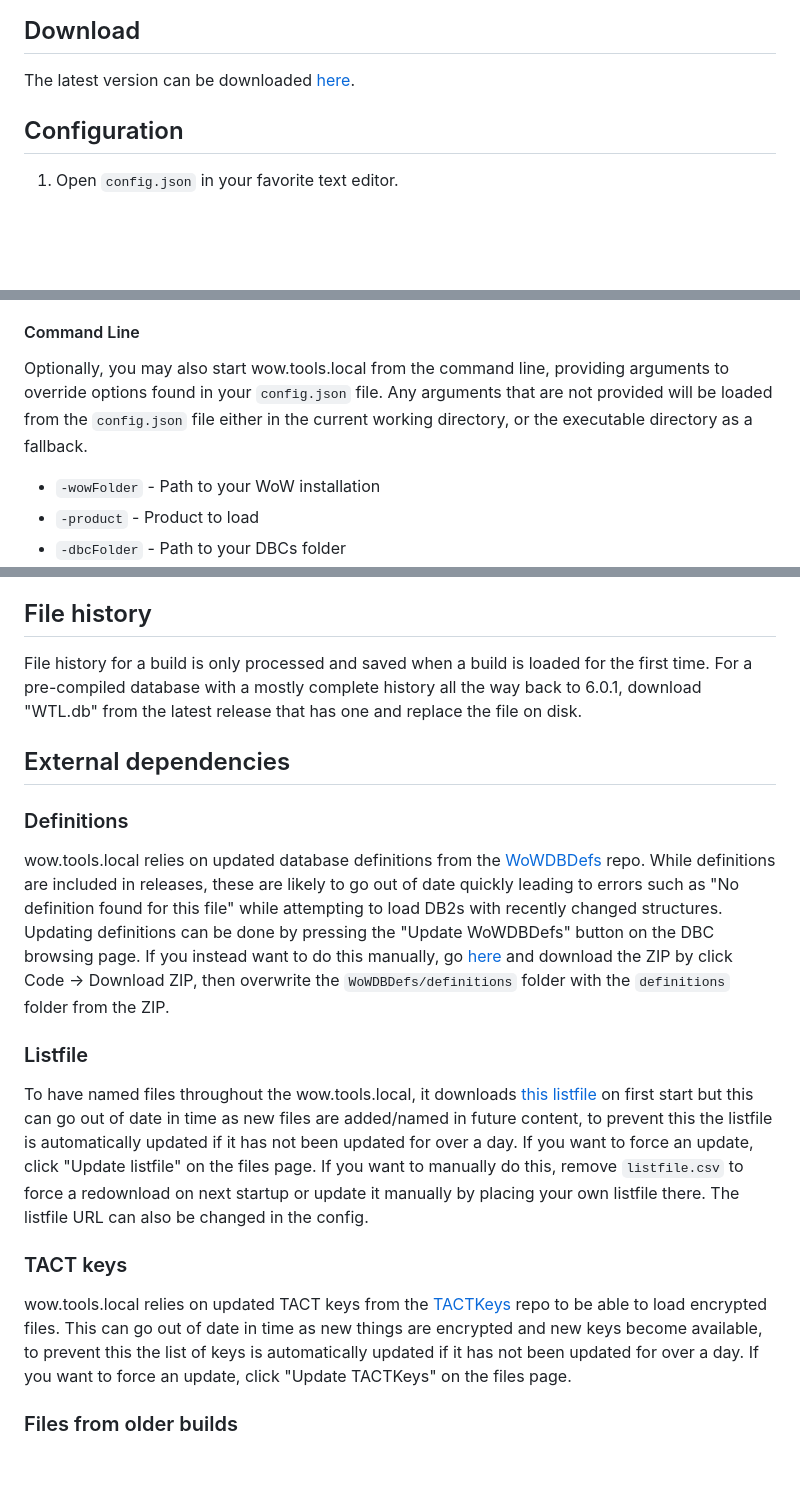
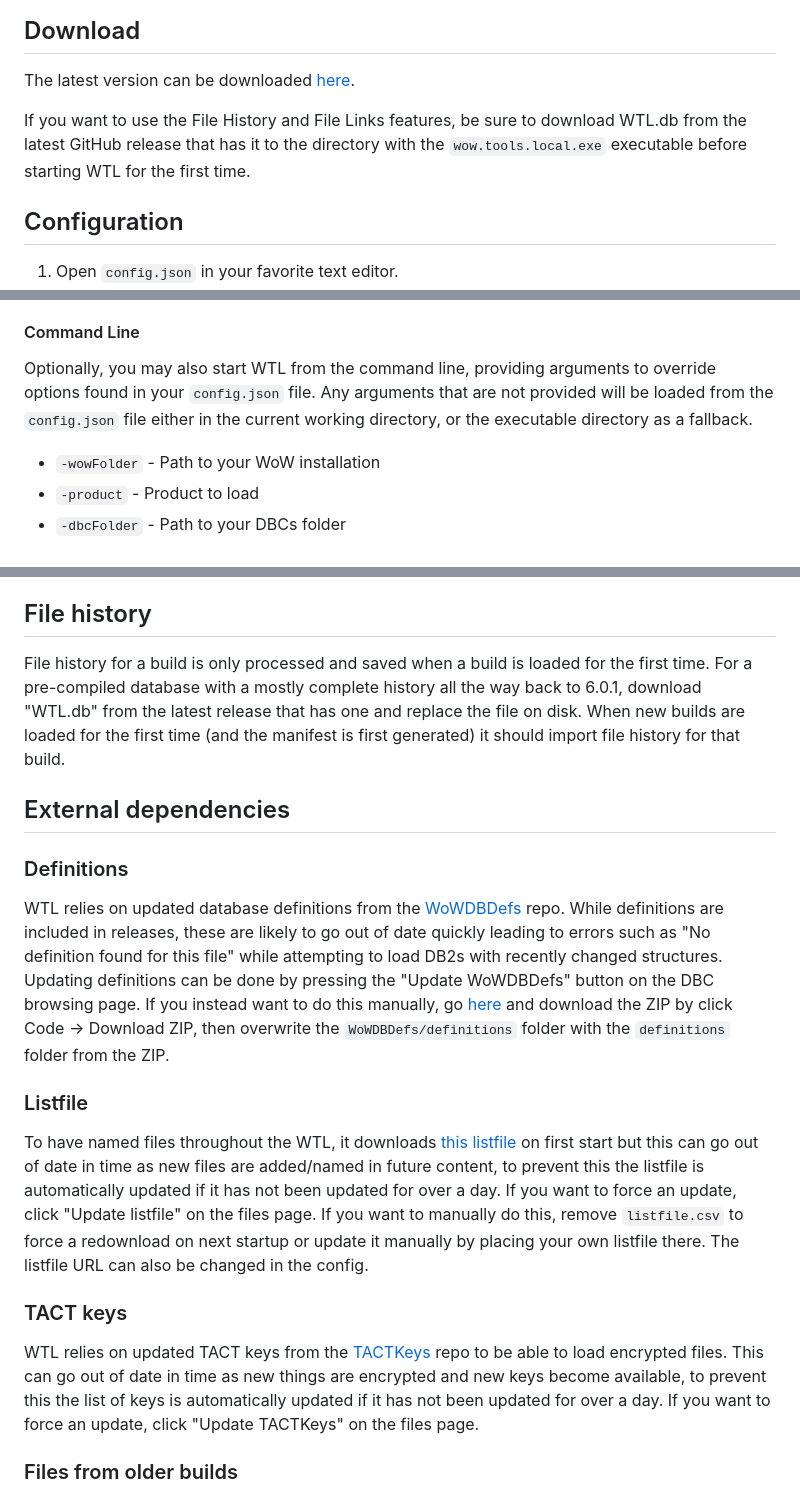
Before and after one commit to Marlamin/wow.tools.local, a Markdown page: README.md, 3 parts joined by grey strips. Drawn GitHub-style; blank space fills up the shorter version.

```diff
--- a/README.md
+++ b/README.md
@@ -6,6 +6,8 @@ All dependencies should be included with the executable. If you have the include
 
 ## Download
 The latest version can be downloaded [here](https://github.com/Marlamin/wow.tools.local/releases).
+
+If you want to use the File History and File Links features, be sure to download WTL.db from the latest GitHub release that has it to the directory with the `wow.tools.local.exe` executable before starting WTL for the first time.
 
 ## Configuration
 1. Open `config.json` in your favorite text editor.
@@ -16,7 +18,7 @@ The latest version can be downloaded [here](https://github.com/Marlamin/wow.tool
 6. _**(Optional)**_ If you want to load a specific locale (e.g. deDE, zhCN, etc), set `locale` to the locale you want to load. Supported locales are listed [here](https://github.com/WoW-Tools/CascLib/blob/342211a799d6249ced1652ed285319a2aebaae38/CascLib/RootHandlers/WowRootHandler.cs#L14-L29).
 
 #### Command Line
-Optionally, you may also start wow.tools.local from the command line, providing arguments to override options found in your `config.json` file. Any arguments that are not provided will be loaded from the `config.json` file either in the current working directory, or the executable directory as a fallback.
+Optionally, you may also start WTL from the command line, providing arguments to override options found in your `config.json` file. Any arguments that are not provided will be loaded from the `config.json` file either in the current working directory, or the executable directory as a fallback.
 - `-wowFolder` - Path to your WoW installation
 - `-product` - Product to load
 - `-dbcFolder` - Path to your DBCs folder
@@ -47,16 +66,16 @@ File links (e.g. textures in M2 files, M2 doodads in WMO files, etc) are parsed
 
 ## File history
-File history for a build is only processed and saved when a build is loaded for the first time. For a pre-compiled database with a mostly complete history all the way back to 6.0.1, download "WTL.db" from the latest release that has one and replace the file on disk.
+File history for a build is only processed and saved when a build is loaded for the first time. For a pre-compiled database with a mostly complete history all the way back to 6.0.1, download "WTL.db" from the latest release that has one and replace the file on disk. When new builds are loaded for the first time (and the manifest is first generated) it should import file history for that build.
 
 ## External dependencies
 ### Definitions
-wow.tools.local relies on updated database definitions from the [WoWDBDefs](https://github.com/wowdev/WoWDBDefs) repo. While definitions are included in releases, these are likely to go out of date quickly leading to errors such as "No definition found for this file" while attempting to load DB2s with recently changed structures. Updating definitions can be done by pressing the "Update WoWDBDefs" button on the DBC browsing page. If you instead want to do this manually, go [here](https://github.com/wowdev/WoWDBDefs) and download the ZIP by click Code -> Download ZIP, then overwrite the `WoWDBDefs/definitions` folder with the `definitions` folder from the ZIP.
+WTL relies on updated database definitions from the [WoWDBDefs](https://github.com/wowdev/WoWDBDefs) repo. While definitions are included in releases, these are likely to go out of date quickly leading to errors such as "No definition found for this file" while attempting to load DB2s with recently changed structures. Updating definitions can be done by pressing the "Update WoWDBDefs" button on the DBC browsing page. If you instead want to do this manually, go [here](https://github.com/wowdev/WoWDBDefs) and download the ZIP by click Code -> Download ZIP, then overwrite the `WoWDBDefs/definitions` folder with the `definitions` folder from the ZIP.
 
 ### Listfile
-To have named files throughout the wow.tools.local, it downloads [this listfile](https://github.com/wowdev/wow-listfile/blob/master/community-listfile.csv) on first start but this can go out of date in time as new files are added/named in future content, to prevent this the listfile is automatically updated if it has not been updated for over a day. If you want to force an update, click "Update listfile" on the files page. If you want to manually do this, remove `listfile.csv` to force a redownload on next startup or update it manually by placing your own listfile there. The listfile URL can also be changed in the config.
+To have named files throughout the WTL, it downloads [this listfile](https://github.com/wowdev/wow-listfile/blob/master/community-listfile.csv) on first start but this can go out of date in time as new files are added/named in future content, to prevent this the listfile is automatically updated if it has not been updated for over a day. If you want to force an update, click "Update listfile" on the files page. If you want to manually do this, remove `listfile.csv` to force a redownload on next startup or update it manually by placing your own listfile there. The listfile URL can also be changed in the config.
 
 ### TACT keys
-wow.tools.local relies on updated TACT keys from the [TACTKeys](https://github.com/wowdev/TACTKeys) repo to be able to load encrypted files. This can go out of date in time as new things are encrypted and new keys become available, to prevent this the list of keys is automatically updated if it has not been updated for over a day. If you want to force an update, click "Update TACTKeys" on the files page.
+WTL relies on updated TACT keys from the [TACTKeys](https://github.com/wowdev/TACTKeys) repo to be able to load encrypted files. This can go out of date in time as new things are encrypted and new keys become available, to prevent this the list of keys is automatically updated if it has not been updated for over a day. If you want to force an update, click "Update TACTKeys" on the files page.
 
 ### Files from older builds
 For downloading files from builds that are not currently loaded, WTL relies on downloads from [wago.tools](https://wago.tools).
```
Also changed, not shown: other parts of README.md (+20 -3 lines).
